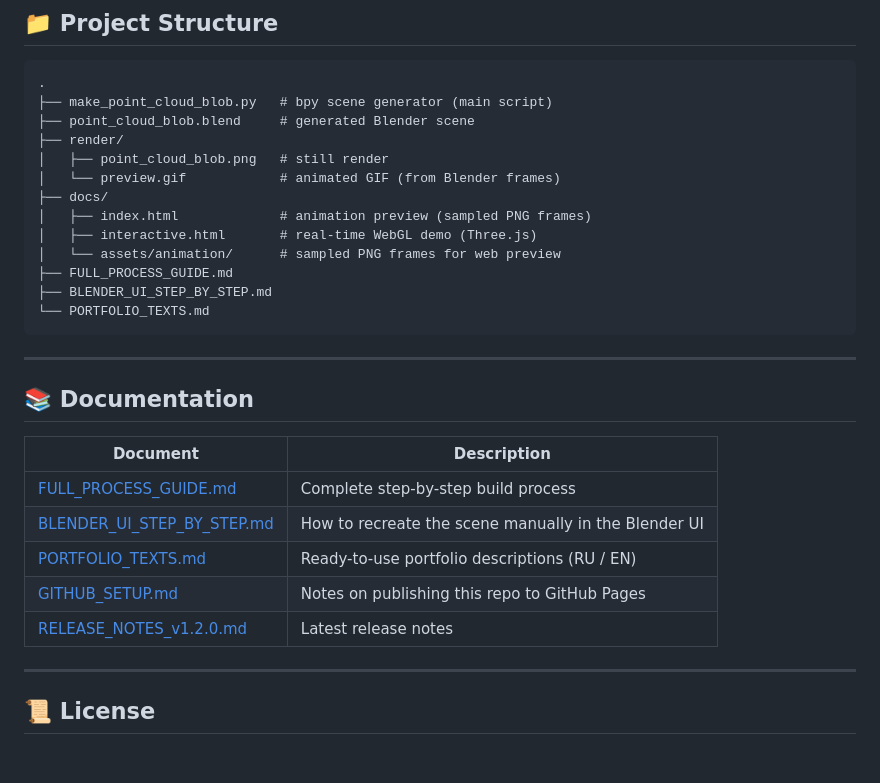
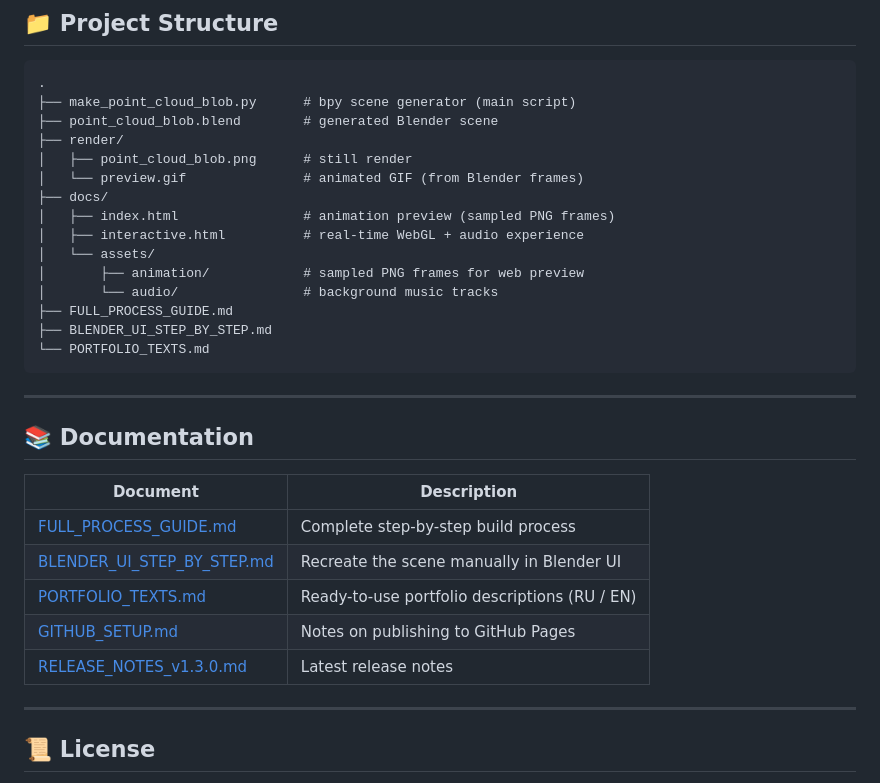
Before and after one commit to ALEVOLDON/point-cloud-surface, a Markdown page: README.md, the part around one of its changes. Drawn GitHub-style; blank space fills up the shorter version.

````diff
--- a/README.md
+++ b/README.md
@@ -100,15 +126,17 @@ A dense UV sphere serves as the base. **Geometry Nodes** displace its surface wi
 
 ```
 .
-├── make_point_cloud_blob.py   # bpy scene generator (main script)
-├── point_cloud_blob.blend     # generated Blender scene
+├── make_point_cloud_blob.py      # bpy scene generator (main script)
+├── point_cloud_blob.blend        # generated Blender scene
 ├── render/
-│   ├── point_cloud_blob.png   # still render
-│   └── preview.gif            # animated GIF (from Blender frames)
+│   ├── point_cloud_blob.png      # still render
+│   └── preview.gif               # animated GIF (from Blender frames)
 ├── docs/
-│   ├── index.html             # animation preview (sampled PNG frames)
-│   ├── interactive.html       # real-time WebGL demo (Three.js)
-│   └── assets/animation/      # sampled PNG frames for web preview
+│   ├── index.html                # animation preview (sampled PNG frames)
+│   ├── interactive.html          # real-time WebGL + audio experience
+│   └── assets/
+│       ├── animation/            # sampled PNG frames for web preview
+│       └── audio/                # background music tracks
 ├── FULL_PROCESS_GUIDE.md
 ├── BLENDER_UI_STEP_BY_STEP.md
 └── PORTFOLIO_TEXTS.md
@@ -121,10 +149,10 @@ A dense UV sphere serves as the base. **Geometry Nodes** displace its surface wi
 | Document | Description |
 |---|---|
 | [FULL_PROCESS_GUIDE.md](FULL_PROCESS_GUIDE.md) | Complete step-by-step build process |
-| [BLENDER_UI_STEP_BY_STEP.md](BLENDER_UI_STEP_BY_STEP.md) | How to recreate the scene manually in the Blender UI |
+| [BLENDER_UI_STEP_BY_STEP.md](BLENDER_UI_STEP_BY_STEP.md) | Recreate the scene manually in Blender UI |
 | [PORTFOLIO_TEXTS.md](PORTFOLIO_TEXTS.md) | Ready-to-use portfolio descriptions (RU / EN) |
-| [GITHUB_SETUP.md](GITHUB_SETUP.md) | Notes on publishing this repo to GitHub Pages |
-| [RELEASE_NOTES_v1.2.0.md](RELEASE_NOTES_v1.2.0.md) | Latest release notes |
+| [GITHUB_SETUP.md](GITHUB_SETUP.md) | Notes on publishing to GitHub Pages |
+| [RELEASE_NOTES_v1.3.0.md](RELEASE_NOTES_v1.3.0.md) | Latest release notes |
 
 ---
 
````
Also changed, not shown: other parts of README.md (+34 -8 lines).
